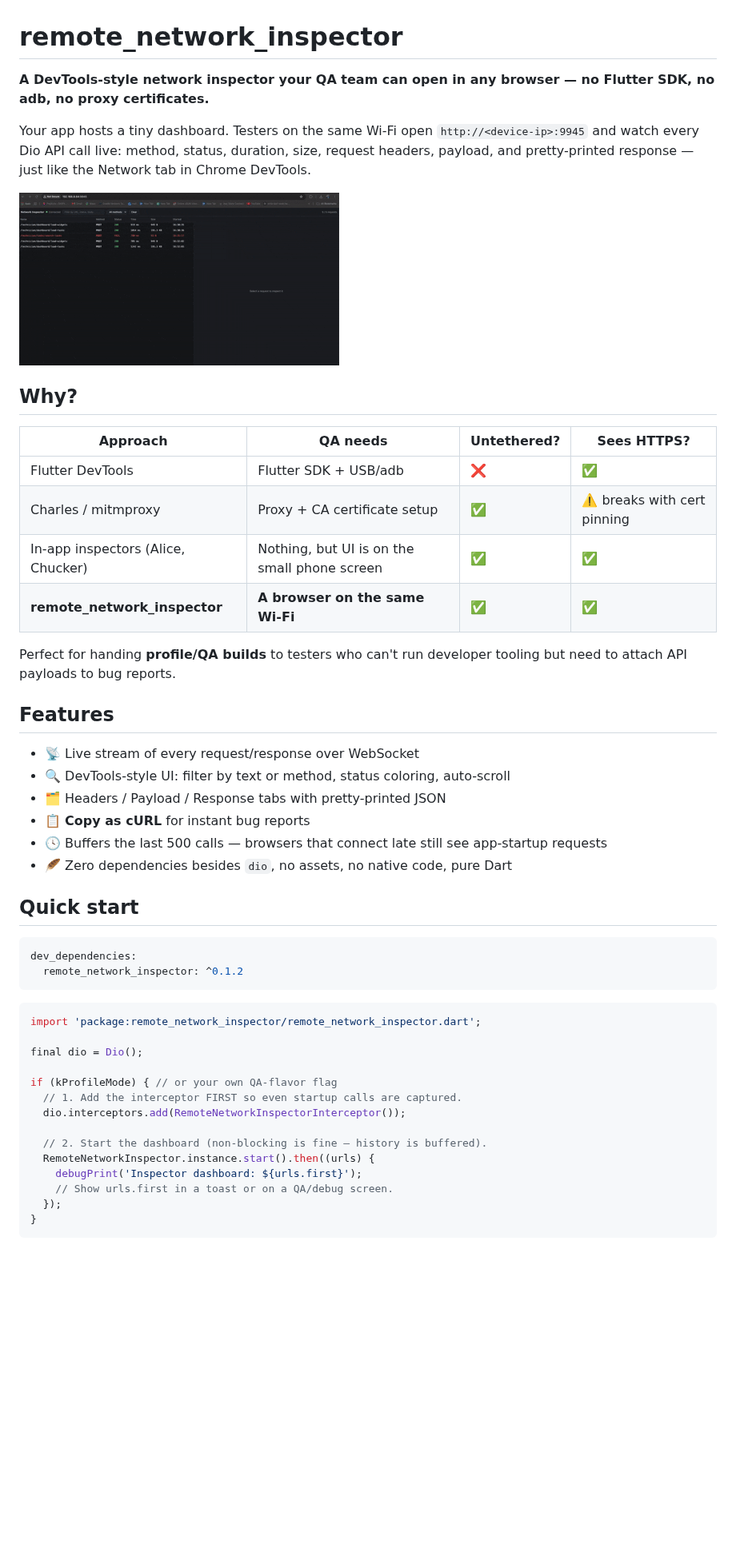
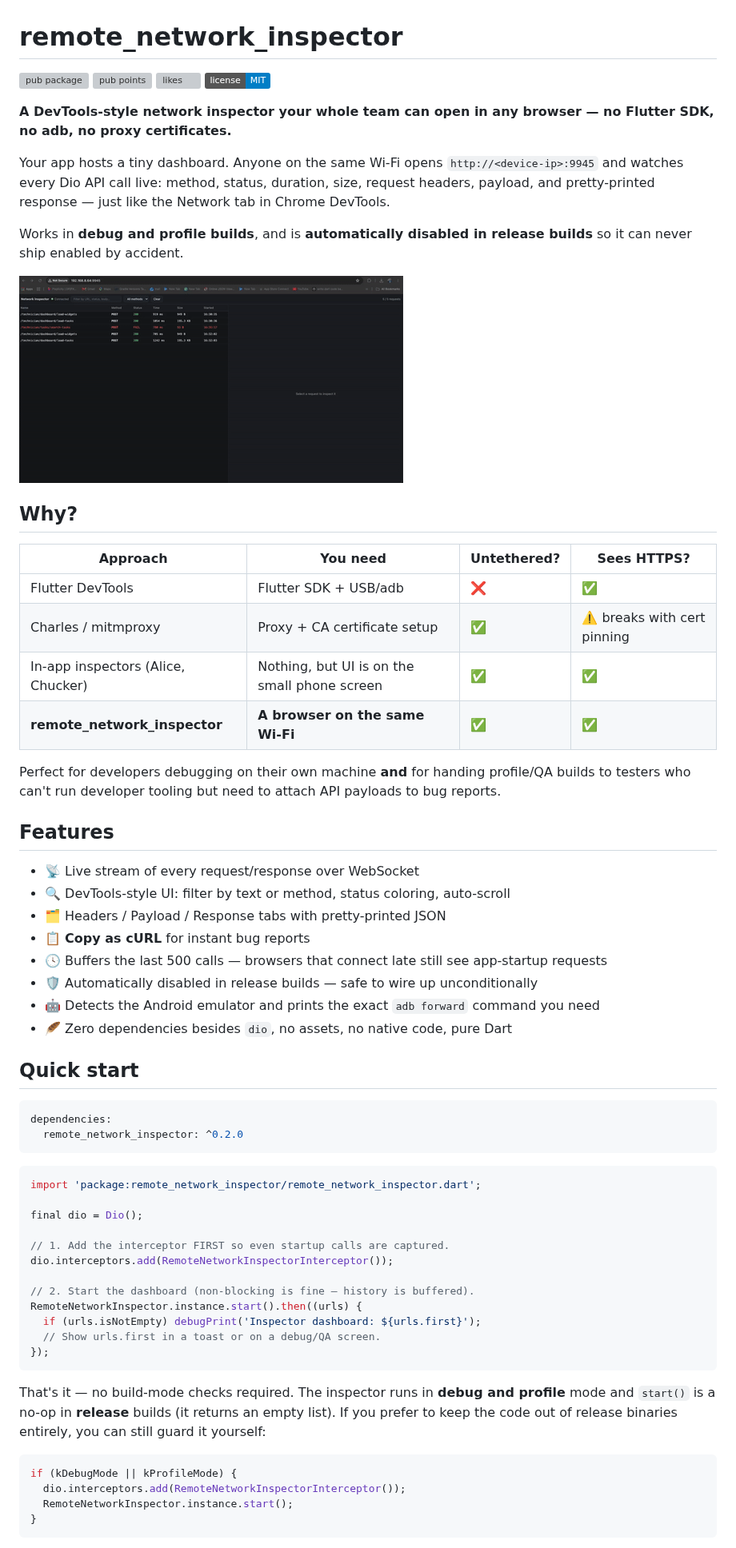
Before and after one commit to afaq35202/remote_network_inspector, a Markdown page: README.md, the part around one of its changes. Shown at 80% size. Drawn GitHub-style; pictures changed too: doc/demo.gif; badges without logos; blank space fills up the shorter version; grey boxes are pictures that could not be loaded.

````diff
--- a/README.md
+++ b/README.md
@@ -1,21 +1,28 @@
 # remote_network_inspector
 
-**A DevTools-style network inspector your QA team can open in any browser — no Flutter SDK, no adb, no proxy certificates.**
+[![pub package](https://img.shields.io/pub/v/remote_network_inspector.svg)](https://pub.dev/packages/remote_network_inspector)
+[![pub points](https://img.shields.io/pub/points/remote_network_inspector)](https://pub.dev/packages/remote_network_inspector/score)
+[![likes](https://img.shields.io/pub/likes/remote_network_inspector)](https://pub.dev/packages/remote_network_inspector/score)
+[![license: MIT](https://img.shields.io/badge/license-MIT-blue.svg)](https://opensource.org/licenses/MIT)
 
-Your app hosts a tiny dashboard. Testers on the same Wi-Fi open `http://<device-ip>:9945` and watch every Dio API call live: method, status, duration, size, request headers, payload, and pretty-printed response — just like the Network tab in Chrome DevTools.
+**A DevTools-style network inspector your whole team can open in any browser — no Flutter SDK, no adb, no proxy certificates.**
+
+Your app hosts a tiny dashboard. Anyone on the same Wi-Fi opens `http://<device-ip>:9945` and watches every Dio API call live: method, status, duration, size, request headers, payload, and pretty-printed response — just like the Network tab in Chrome DevTools.
+
+Works in **debug and profile builds**, and is **automatically disabled in release builds** so it can never ship enabled by accident.
 
 ![Remote Network Inspector dashboard](https://raw.githubusercontent.com/afaq35202/remote_network_inspector/main/doc/demo.gif)
 
 ## Why?
 
-| Approach | QA needs | Untethered? | Sees HTTPS? |
+| Approach | You need | Untethered? | Sees HTTPS? |
 |---|---|---|---|
 | Flutter DevTools | Flutter SDK + USB/adb | ❌ | ✅ |
 | Charles / mitmproxy | Proxy + CA certificate setup | ✅ | ⚠️ breaks with cert pinning |
 | In-app inspectors (Alice, Chucker) | Nothing, but UI is on the small phone screen | ✅ | ✅ |
 | **remote_network_inspector** | **A browser on the same Wi-Fi** | ✅ | ✅ |
 
-Perfect for handing **profile/QA builds** to testers who can't run developer tooling but need to attach API payloads to bug reports.
+Perfect for developers debugging on their own machine **and** for handing profile/QA builds to testers who can't run developer tooling but need to attach API payloads to bug reports.
 
 ## Features
 
@@ -24,13 +31,15 @@ Perfect for handing **profile/QA builds** to testers who can't run developer too
 - 🗂 Headers / Payload / Response tabs with pretty-printed JSON
 - 📋 **Copy as cURL** for instant bug reports
 - 🕓 Buffers the last 500 calls — browsers that connect late still see app-startup requests
+- 🛡 Automatically disabled in release builds — safe to wire up unconditionally
+- 🤖 Detects the Android emulator and prints the exact `adb forward` command you need
 - 🪶 Zero dependencies besides `dio`, no assets, no native code, pure Dart
 
 ## Quick start
 
 ```yaml
-dev_dependencies:
-  remote_network_inspector: ^0.1.2
+dependencies:
+  remote_network_inspector: ^0.2.0
 ```
 
 ```dart
@@ -38,15 +47,22 @@ import 'package:remote_network_inspector/remote_network_inspector.dart';
 
 final dio = Dio();
 
-if (kProfileMode) { // or your own QA-flavor flag
-  // 1. Add the interceptor FIRST so even startup calls are captured.
+// 1. Add the interceptor FIRST so even startup calls are captured.
+dio.interceptors.add(RemoteNetworkInspectorInterceptor());
+
+// 2. Start the dashboard (non-blocking is fine — history is buffered).
+RemoteNetworkInspector.instance.start().then((urls) {
+  if (urls.isNotEmpty) debugPrint('Inspector dashboard: ${urls.first}');
+  // Show urls.first in a toast or on a debug/QA screen.
+});
+```
+
+That's it — no build-mode checks required. The inspector runs in **debug and profile** mode and `start()` is a no-op in **release** builds (it returns an empty list). If you prefer to keep the code out of release binaries entirely, you can still guard it yourself:
+
+```dart
+if (kDebugMode || kProfileMode) {
   dio.interceptors.add(RemoteNetworkInspectorInterceptor());
-
-  // 2. Start the dashboard (non-blocking is fine — history is buffered).
-  RemoteNetworkInspector.instance.start().then((urls) {
-    debugPrint('Inspector dashboard: ${urls.first}');
-    // Show urls.first in a toast or on a QA/debug screen.
-  });
+  RemoteNetworkInspector.instance.start();
 }
 ```
 
````
Also changed, not shown: other parts of README.md (+39 -7 lines), CHANGELOG.md (+15 -0 lines), 5 other files.
